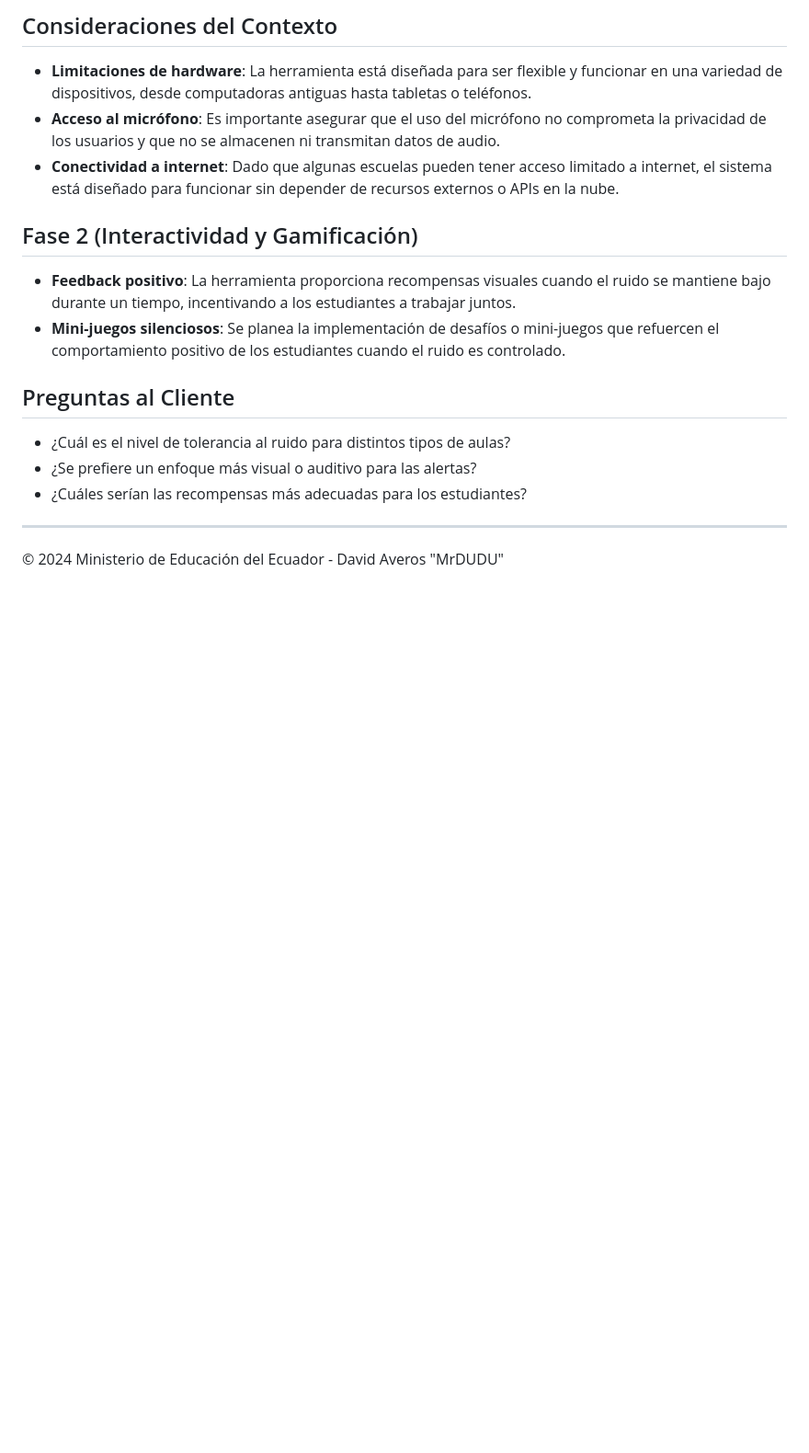
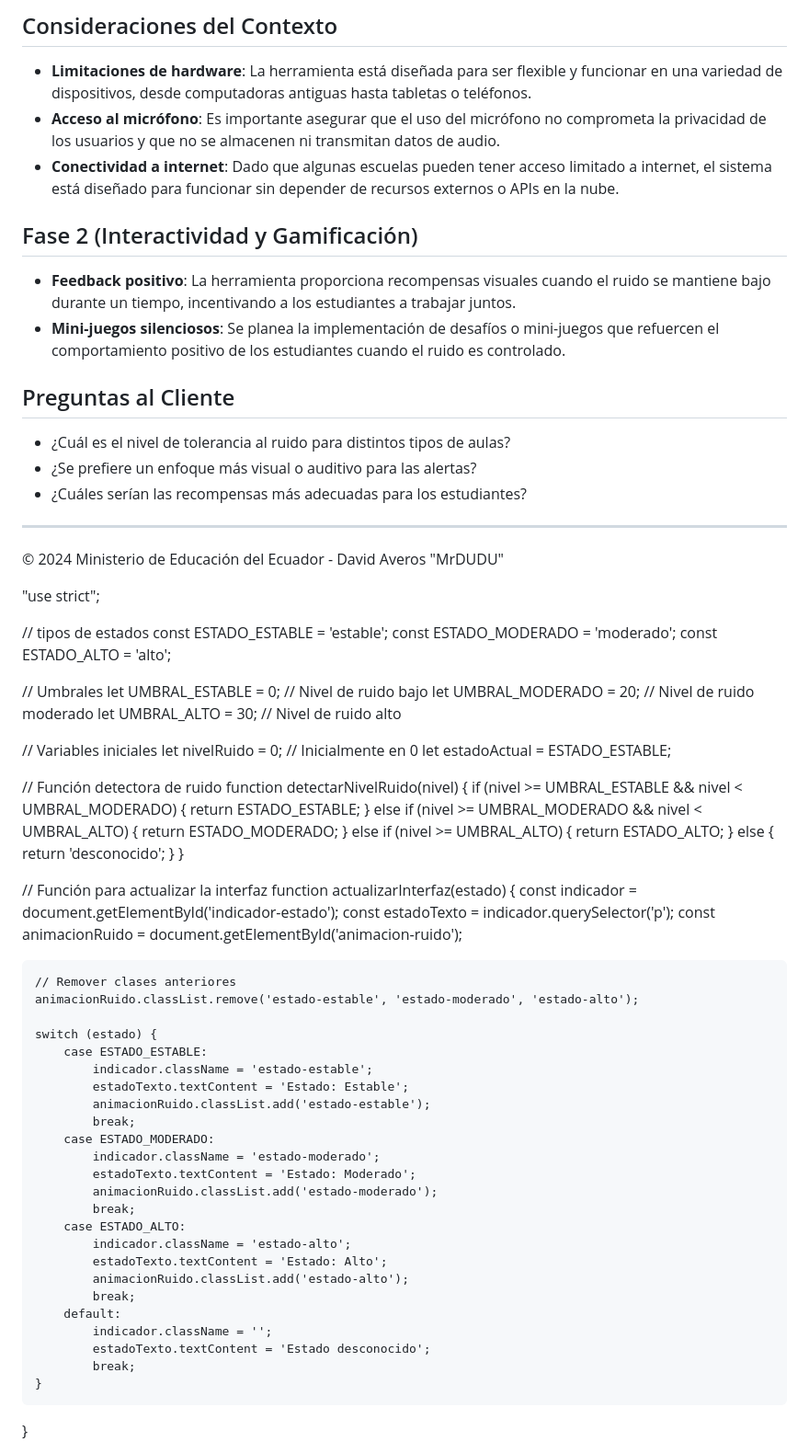
Before and after one commit to Mr-DUDU/NoiseMonitor, a Markdown page: README.md, the part around the change printed below. Shown: that part at 92% size. Rendered like a GitHub page; blank space fills up the shorter version.

```diff
--- a/README.md
+++ b/README.md
@@ -67,3 +67,67 @@ El objetivo principal de NoiseMonitor es ayudar a los docentes a mantener un amb
 ---
 
 © 2024 Ministerio de Educación del Ecuador - David Averos "MrDUDU"
+
+"use strict";
+
+// tipos de estados
+const ESTADO_ESTABLE = 'estable';
+const ESTADO_MODERADO = 'moderado';
+const ESTADO_ALTO = 'alto';
+
+// Umbrales
+let UMBRAL_ESTABLE = 0;     // Nivel de ruido bajo
+let UMBRAL_MODERADO = 20;    // Nivel de ruido moderado
+let UMBRAL_ALTO = 30;       // Nivel de ruido alto
+
+// Variables iniciales
+let nivelRuido = 0; // Inicialmente en 0
+let estadoActual = ESTADO_ESTABLE;
+
+// Función detectora de ruido
+function detectarNivelRuido(nivel) {
+  if (nivel >= UMBRAL_ESTABLE && nivel < UMBRAL_MODERADO) {
+    return ESTADO_ESTABLE;
+  } else if (nivel >= UMBRAL_MODERADO && nivel < UMBRAL_ALTO) {
+    return ESTADO_MODERADO;
+  } else if (nivel >= UMBRAL_ALTO) {
+    return ESTADO_ALTO;
+  } else {
+    return 'desconocido';
+  }
+}
+
+// Función para actualizar la interfaz
+function actualizarInterfaz(estado) {
+    const indicador = document.getElementById('indicador-estado');
+    const estadoTexto = indicador.querySelector('p');
+    const animacionRuido = document.getElementById('animacion-ruido');
+
+    // Remover clases anteriores
+    animacionRuido.classList.remove('estado-estable', 'estado-moderado', 'estado-alto');
+
+    switch (estado) {
+        case ESTADO_ESTABLE:
+            indicador.className = 'estado-estable';
+            estadoTexto.textContent = 'Estado: Estable';
+            animacionRuido.classList.add('estado-estable');
+            break;
+        case ESTADO_MODERADO:
+            indicador.className = 'estado-moderado';
+            estadoTexto.textContent = 'Estado: Moderado';
+            animacionRuido.classList.add('estado-moderado');
+            break;
+        case ESTADO_ALTO:
+            indicador.className = 'estado-alto';
+            estadoTexto.textContent = 'Estado: Alto';
+            animacionRuido.classList.add('estado-alto');
+            break;
+        default:
+            indicador.className = '';
+            estadoTexto.textContent = 'Estado desconocido';
+            break;
+    }
+}
+
+
+
```
Also changed, not shown: other parts of README.md (+54 -0 lines).
